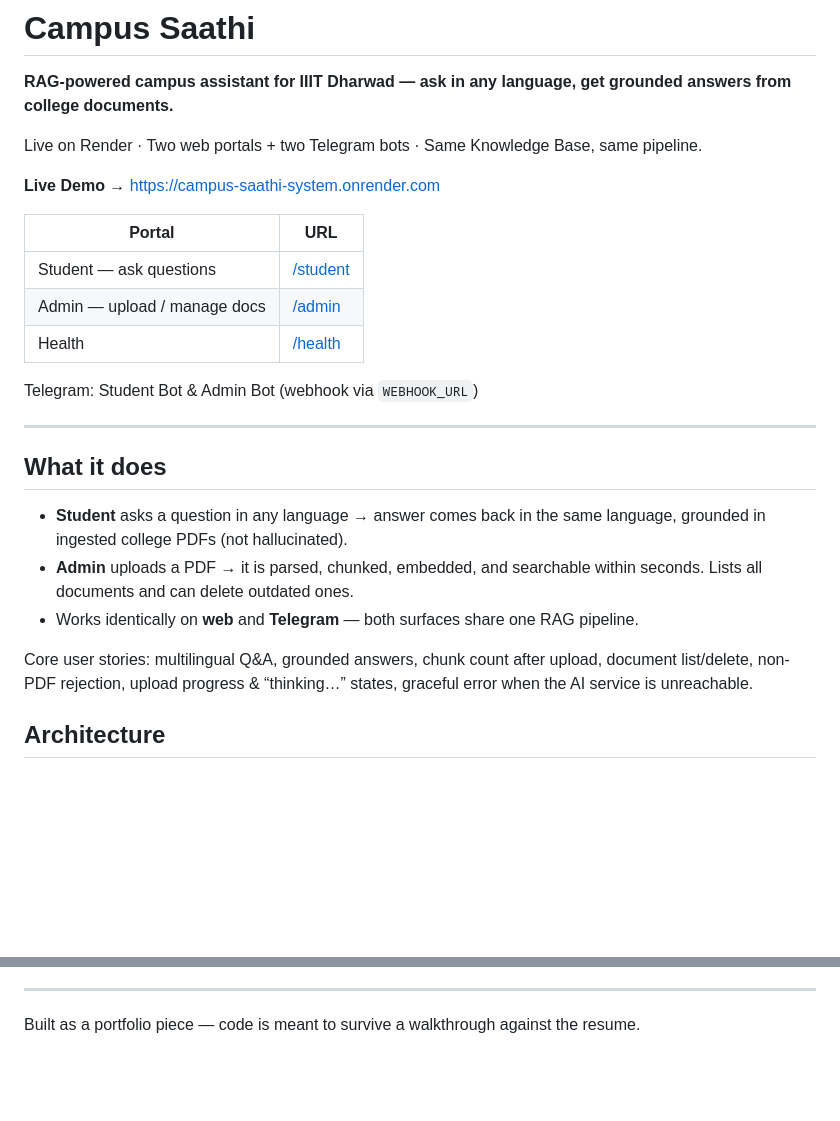
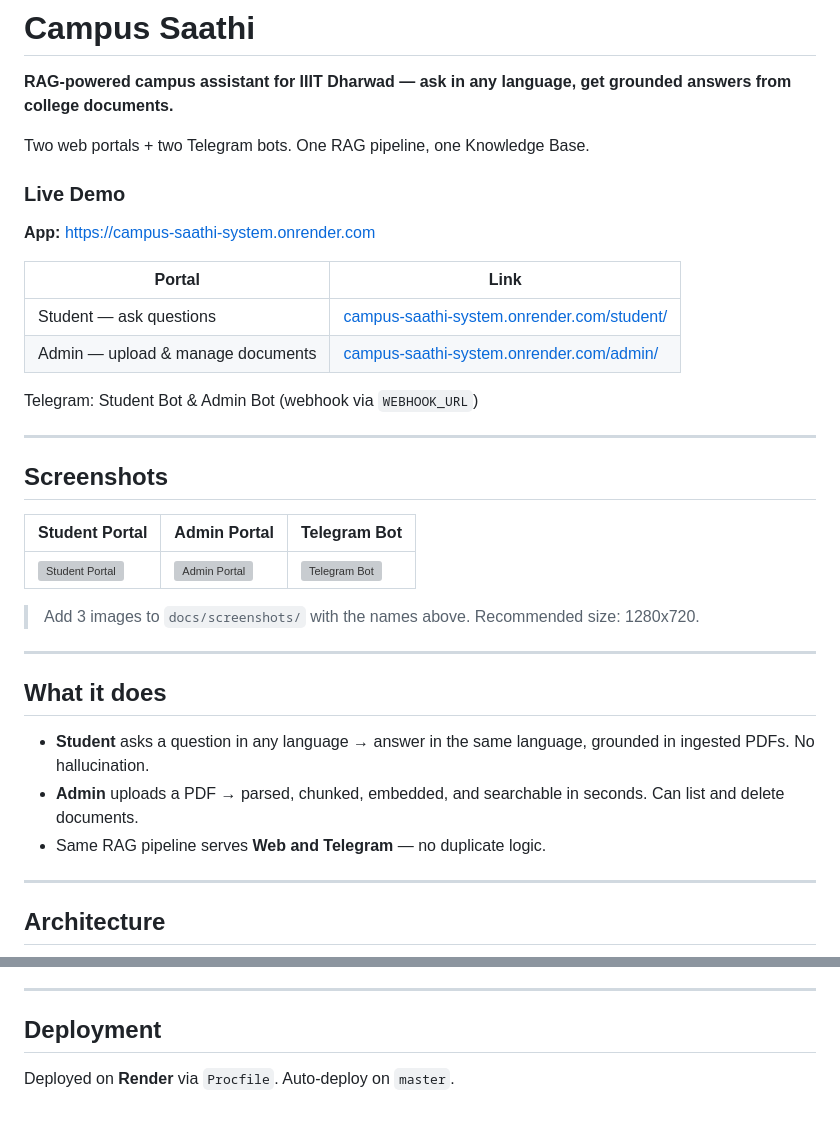
Before and after one commit to Kamal-Nayan-Kumar/campus_saathi, a Markdown page: README.md, 2 parts joined by grey strips. Rendered like a GitHub page; blank space fills up the shorter version; grey boxes are pictures that could not be loaded.

```diff
--- a/README.md
+++ b/README.md
@@ -2,27 +2,38 @@
 
 **RAG-powered campus assistant for IIIT Dharwad — ask in any language, get grounded answers from college documents.**
 
-Live on Render · Two web portals + two Telegram bots · Same Knowledge Base, same pipeline.
+Two web portals + two Telegram bots. One RAG pipeline, one Knowledge Base.
 
-**Live Demo →** https://campus-saathi-system.onrender.com
+### Live Demo
 
-| Portal | URL |
+**App:** https://campus-saathi-system.onrender.com
+
+| Portal | Link |
 |---|---|
-| Student — ask questions | [/student](https://campus-saathi-system.onrender.com/student/) |
-| Admin — upload / manage docs | [/admin](https://campus-saathi-system.onrender.com/admin/) |
-| Health | [/health](https://campus-saathi-system.onrender.com/health) |
+| Student — ask questions | [campus-saathi-system.onrender.com/student/](https://campus-saathi-system.onrender.com/student/) |
+| Admin — upload & manage documents | [campus-saathi-system.onrender.com/admin/](https://campus-saathi-system.onrender.com/admin/) |
 
 Telegram: Student Bot & Admin Bot (webhook via `WEBHOOK_URL`)
 
 ---
 
+## Screenshots
+
+| Student Portal | Admin Portal | Telegram Bot |
+|---|---|---|
+| ![Student Portal](docs/screenshots/student-portal.png) | ![Admin Portal](docs/screenshots/admin-portal.png) | ![Telegram Bot](docs/screenshots/telegram-bot.png) |
+
+> Add 3 images to `docs/screenshots/` with the names above. Recommended size: 1280x720.
+
+---
+
 ## What it does
 
-- **Student** asks a question in any language → answer comes back in the same language, grounded in ingested college PDFs (not hallucinated).
-- **Admin** uploads a PDF → it is parsed, chunked, embedded, and searchable within seconds. Lists all documents and can delete outdated ones.
-- Works identically on **web** and **Telegram** — both surfaces share one RAG pipeline.
+- **Student** asks a question in any language → answer in the same language, grounded in ingested PDFs. No hallucination.
+- **Admin** uploads a PDF → parsed, chunked, embedded, and searchable in seconds. Can list and delete documents.
+- Same RAG pipeline serves **Web and Telegram** — no duplicate logic.
 
-Core user stories: multilingual Q&A, grounded answers, chunk count after upload, document list/delete, non-PDF rejection, upload progress & “thinking…” states, graceful error when the AI service is unreachable.
+---
 
 ## Architecture
 
@@ -164,4 +170,6 @@ Required env vars on Render → Environment: `GROQ_API_KEY`, `QDRANT_URL`, `QDRA
 
 ---
 
-Built as a portfolio piece — code is meant to survive a walkthrough against the resume.
+## Deployment
+
+Deployed on **Render** via `Procfile`. Auto-deploy on `master`.
```
Also changed, not shown: other parts of README.md (+92 -97 lines).
